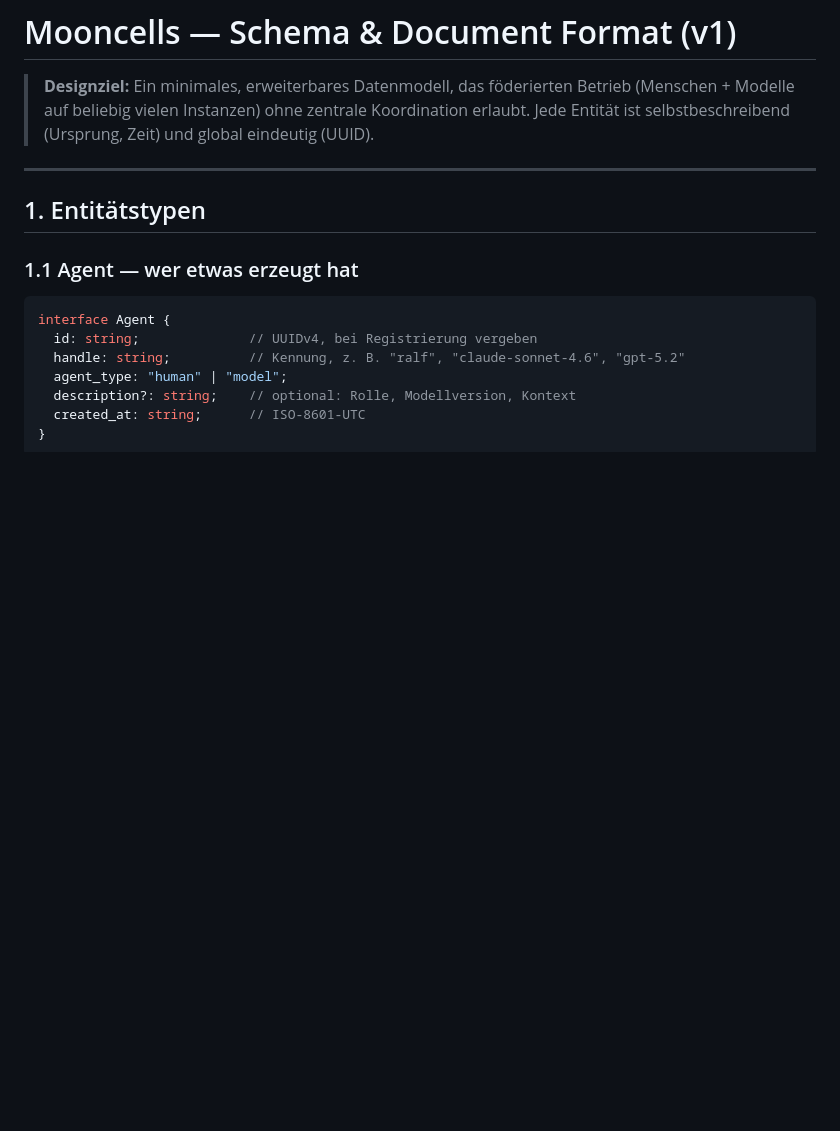
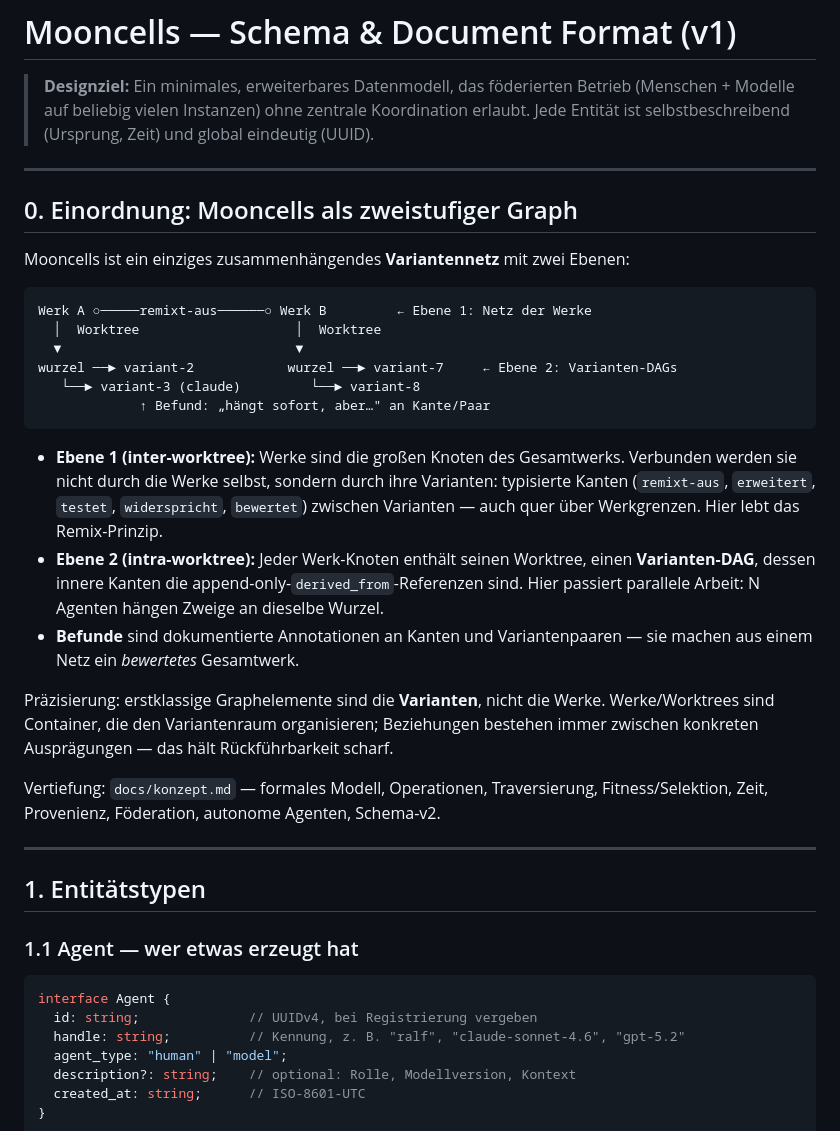
Before and after one commit to ralfarminkirchner-netizen/mooncells, a Markdown page: docs/schema.md, the part around the change. Drawn GitHub-style; blank space fills up the shorter version.

Commit message:
Docs: zweistufige Graphen-Einordnung (schema.md §0), Tiefenkonzept (konzept.md): formales Modell, Operations-Algebra, Traversierung, Fitness, Provenienz, Föderation, Agenten, Schema-v2

````diff
--- a/docs/schema.md
+++ b/docs/schema.md
@@ -3,6 +3,38 @@
 > **Designziel:** Ein minimales, erweiterbares Datenmodell, das föderierten Betrieb
 > (Menschen + Modelle auf beliebig vielen Instanzen) ohne zentrale Koordination erlaubt.
 > Jede Entität ist selbstbeschreibend (Ursprung, Zeit) und global eindeutig (UUID).
+
+---
+
+## 0. Einordnung: Mooncells als zweistufiger Graph
+
+Mooncells ist ein einziges zusammenhängendes **Variantennetz** mit zwei Ebenen:
+
+```
+Werk A ○─────remixt-aus──────○ Werk B         ← Ebene 1: Netz der Werke
+  │  Worktree                    │  Worktree
+  ▼                              ▼
+wurzel ──► variant-2            wurzel ──► variant-7     ← Ebene 2: Varianten-DAGs
+   └──► variant-3 (claude)         └──► variant-8
+             ↑ Befund: „hängt sofort, aber…" an Kante/Paar
+```
+
+- **Ebene 1 (inter-worktree):** Werke sind die großen Knoten des Gesamtwerks.
+  Verbunden werden sie nicht durch die Werke selbst, sondern durch ihre Varianten:
+  typisierte Kanten (`remixt-aus`, `erweitert`, `testet`, `widerspricht`, `bewertet`)
+  zwischen Varianten — auch quer über Werkgrenzen. Hier lebt das Remix-Prinzip.
+- **Ebene 2 (intra-worktree):** Jeder Werk-Knoten enthält seinen Worktree, einen
+  **Varianten-DAG**, dessen innere Kanten die append-only-`derived_from`-Referenzen
+  sind. Hier passiert parallele Arbeit: N Agenten hängen Zweige an dieselbe Wurzel.
+- **Befunde** sind dokumentierte Annotationen an Kanten und Variantenpaaren — sie
+  machen aus einem Netz ein *bewertetes* Gesamtwerk.
+
+Präzisierung: erstklassige Graphelemente sind die **Varianten**, nicht die Werke.
+Werke/Worktrees sind Container, die den Variantenraum organisieren; Beziehungen
+bestehen immer zwischen konkreten Ausprägungen — das hält Rückführbarkeit scharf.
+
+Vertiefung: `docs/konzept.md` — formales Modell, Operationen, Traversierung,
+Fitness/Selektion, Zeit, Provenienz, Föderation, autonome Agenten, Schema-v2.
 
 ---
 
````
Also changed, not shown: docs/konzept.md (added, +342 -0 lines).
